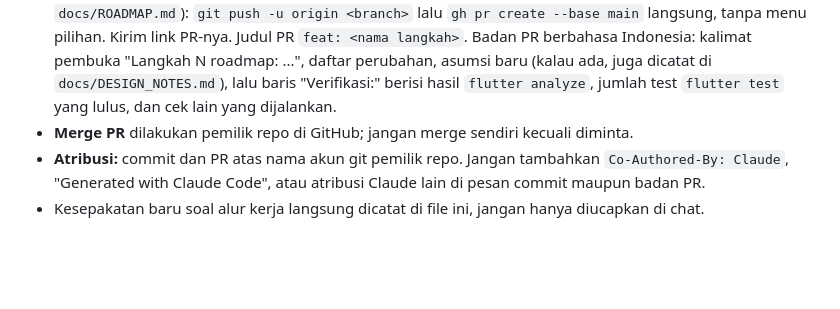
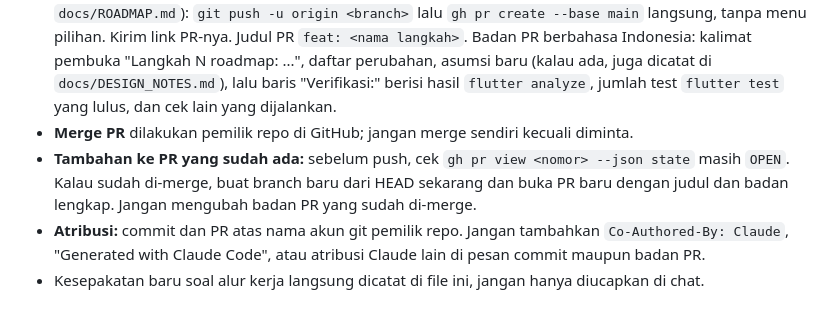
Before and after one commit to lutfidev/kucing-oyen, a Markdown page: CLAUDE.md, the part around the change. Rendered like a GitHub page; blank space fills up the shorter version.

Commit message:
docs: check a PR is still open before pushing to its branch

```diff
--- a/CLAUDE.md
+++ b/CLAUDE.md
@@ -80,6 +80,7 @@ Pemilik repo biasanya `/clear` setelah tiap sesi, jadi aturan ini yang berlaku,
 - **Selama langkah:** commit kecil, pesan bahasa Inggris singkat (`feat(sim): ...`, `fix: ...`, `test: ...`, `docs: ...`).
 - **Akhir langkah** (analyze bersih, test hijau, temuan review sudah diperbaiki, langkah sudah dicentang di `docs/ROADMAP.md`): `git push -u origin <branch>` lalu `gh pr create --base main` langsung, tanpa menu pilihan. Kirim link PR-nya. Judul PR `feat: <nama langkah>`. Badan PR berbahasa Indonesia: kalimat pembuka "Langkah N roadmap: ...", daftar perubahan, asumsi baru (kalau ada, juga dicatat di `docs/DESIGN_NOTES.md`), lalu baris "Verifikasi:" berisi hasil `flutter analyze`, jumlah test `flutter test` yang lulus, dan cek lain yang dijalankan.
 - **Merge PR** dilakukan pemilik repo di GitHub; jangan merge sendiri kecuali diminta.
+- **Tambahan ke PR yang sudah ada:** sebelum push, cek `gh pr view <nomor> --json state` masih `OPEN`. Kalau sudah di-merge, buat branch baru dari HEAD sekarang dan buka PR baru dengan judul dan badan lengkap. Jangan mengubah badan PR yang sudah di-merge.
 - **Atribusi:** commit dan PR atas nama akun git pemilik repo. Jangan tambahkan `Co-Authored-By: Claude`, "Generated with Claude Code", atau atribusi Claude lain di pesan commit maupun badan PR.
 - Kesepakatan baru soal alur kerja langsung dicatat di file ini, jangan hanya diucapkan di chat.
 
```
